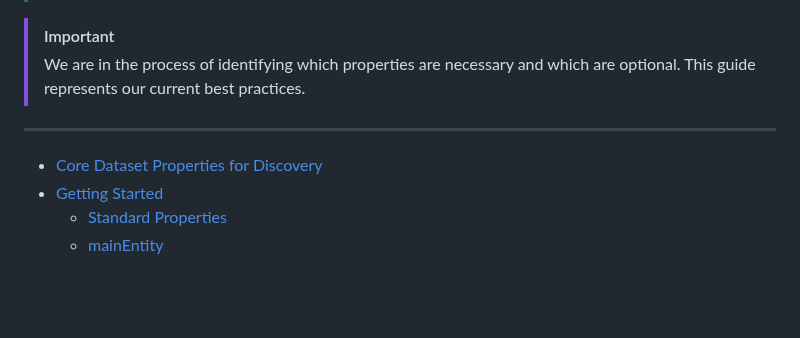
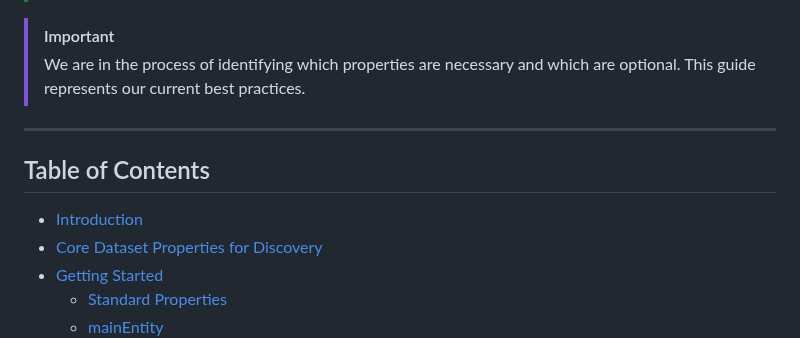
Before and after one commit to APHRC-DSE/INSPIRE-Mental-Health-Project-Integrating-and-Harmonizing-Longitudinal-Data, a Markdown page: src/E. staging2schema/Schemaorg_Guide_Mh.md, the part around one of its changes. GitHub-like rendering; blank space fills up the shorter version.

```diff
--- a/src/E. staging2schema/Schemaorg_Guide_Mh.md
+++ b/src/E. staging2schema/Schemaorg_Guide_Mh.md
@@ -13,6 +13,8 @@ Entries have properties based on the schema.org Dataset type which borrows from
 
 
 ---
+## Table of Contents
+- [Introduction](#introduction)
 - [Core Dataset Properties for Discovery](#core-dataset-properties-for-discovery)
 - [Getting Started](#getting-started)
   - [Standard Properties](#standard-properties)
```
Also changed, not shown: other parts of src/E. staging2schema/Schemaorg_Guide_Mh.md (+2 -0 lines).
